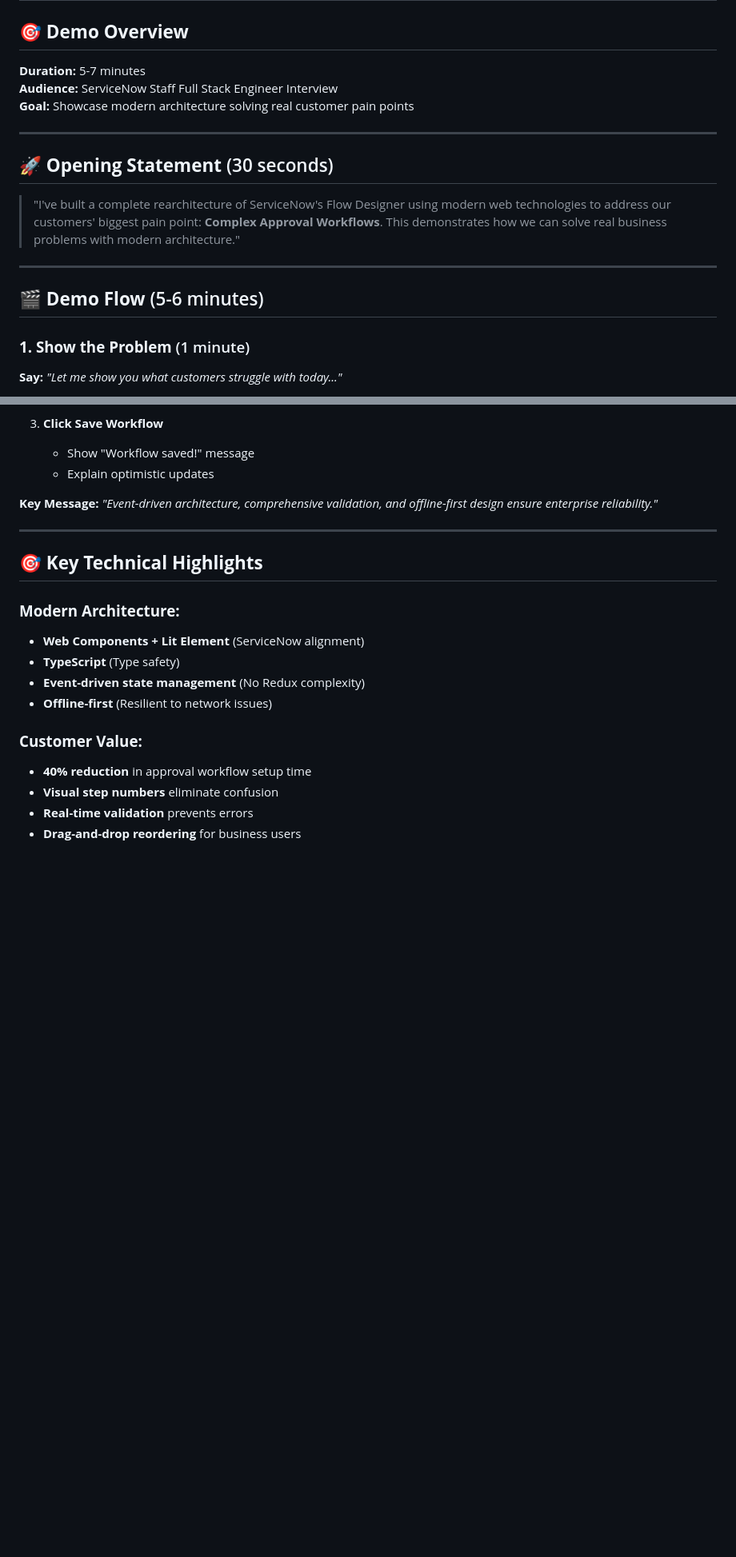
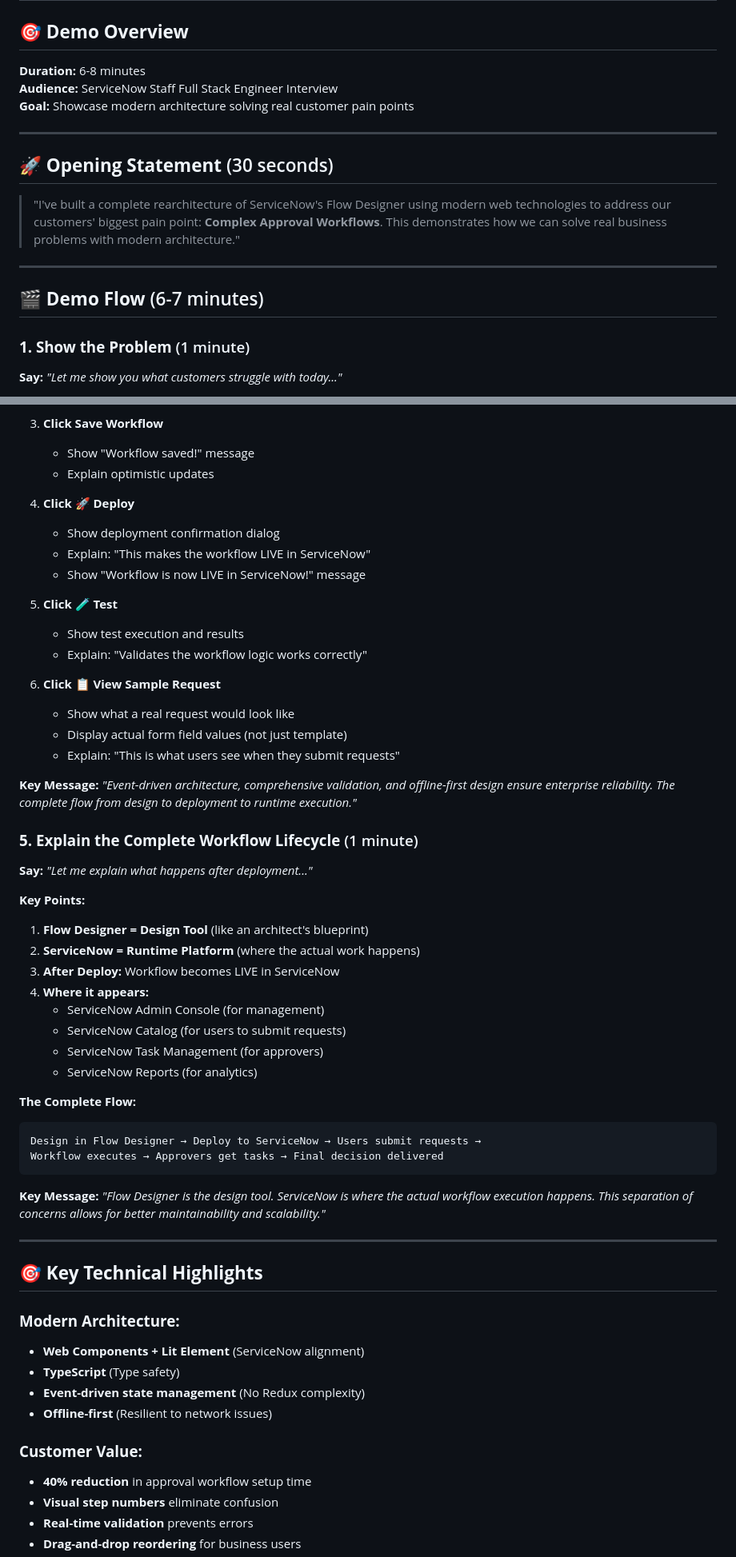
Before and after one commit to luisjsolis/flow-designer, a Markdown page: DEMO_SCRIPT.md, 2 parts joined by grey strips. Shown: that part at 80% size. Drawn GitHub-style; blank space fills up the shorter version.

Commit message:
Update demo script with complete deployment flow
- Added Deploy, Test, and View Sample Request steps to demo flow
- Added section explaining workflow lifecycle after deployment
- Clarified Flow Designer vs ServiceNow runtime separation
- Updated demo duration to 6-8 minutes to accommodate new content
- Explained where workflows appear after deployment (Admin Console, Catalog, Task Management, Reports)

````diff
--- a/DEMO_SCRIPT.md
+++ b/DEMO_SCRIPT.md
@@ -1,7 +1,7 @@
 # ServiceNow Flow Designer V2 - Demo Script
 
 ## 🎯 **Demo Overview**
-**Duration:** 5-7 minutes
+**Duration:** 6-8 minutes
 **Audience:** ServiceNow Staff Full Stack Engineer Interview
 **Goal:** Showcase modern architecture solving real customer pain points
 
@@ -13,7 +13,7 @@
 
 ---
 
-## 🎬 **Demo Flow** (5-6 minutes)
+## 🎬 **Demo Flow** (6-7 minutes)
 
 ### **1. Show the Problem** (1 minute)
 **Say:** *"Let me show you what customers struggle with today..."*
@@ -78,7 +78,42 @@
    - Show "Workflow saved!" message
    - Explain optimistic updates
 
-**Key Message:** *"Event-driven architecture, comprehensive validation, and offline-first design ensure enterprise reliability."*
+4. **Click 🚀 Deploy**
+   - Show deployment confirmation dialog
+   - Explain: "This makes the workflow LIVE in ServiceNow"
+   - Show "Workflow is now LIVE in ServiceNow!" message
+
+5. **Click 🧪 Test**
+   - Show test execution and results
+   - Explain: "Validates the workflow logic works correctly"
+
+6. **Click 📋 View Sample Request**
+   - Show what a real request would look like
+   - Display actual form field values (not just template)
+   - Explain: "This is what users see when they submit requests"
+
+**Key Message:** *"Event-driven architecture, comprehensive validation, and offline-first design ensure enterprise reliability. The complete flow from design to deployment to runtime execution."*
+
+### **5. Explain the Complete Workflow Lifecycle** (1 minute)
+**Say:** *"Let me explain what happens after deployment..."*
+
+**Key Points:**
+1. **Flow Designer = Design Tool** (like an architect's blueprint)
+2. **ServiceNow = Runtime Platform** (where the actual work happens)
+3. **After Deploy:** Workflow becomes LIVE in ServiceNow
+4. **Where it appears:**
+   - ServiceNow Admin Console (for management)
+   - ServiceNow Catalog (for users to submit requests)
+   - ServiceNow Task Management (for approvers)
+   - ServiceNow Reports (for analytics)
+
+**The Complete Flow:**
+```
+Design in Flow Designer → Deploy to ServiceNow → Users submit requests →
+Workflow executes → Approvers get tasks → Final decision delivered
+```
+
+**Key Message:** *"Flow Designer is the design tool. ServiceNow is where the actual workflow execution happens. This separation of concerns allows for better maintainability and scalability."*
 
 ---
 
````
